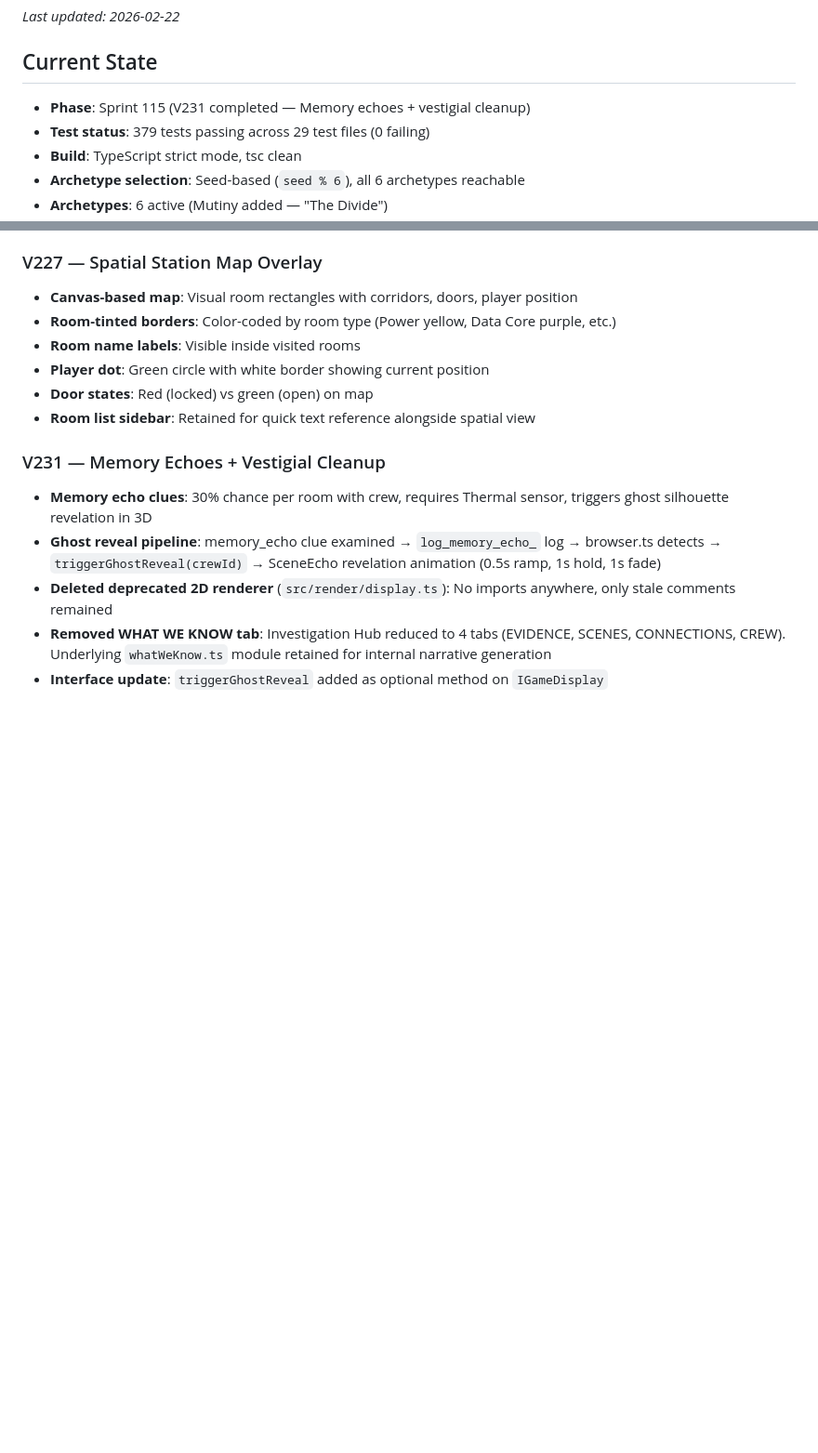
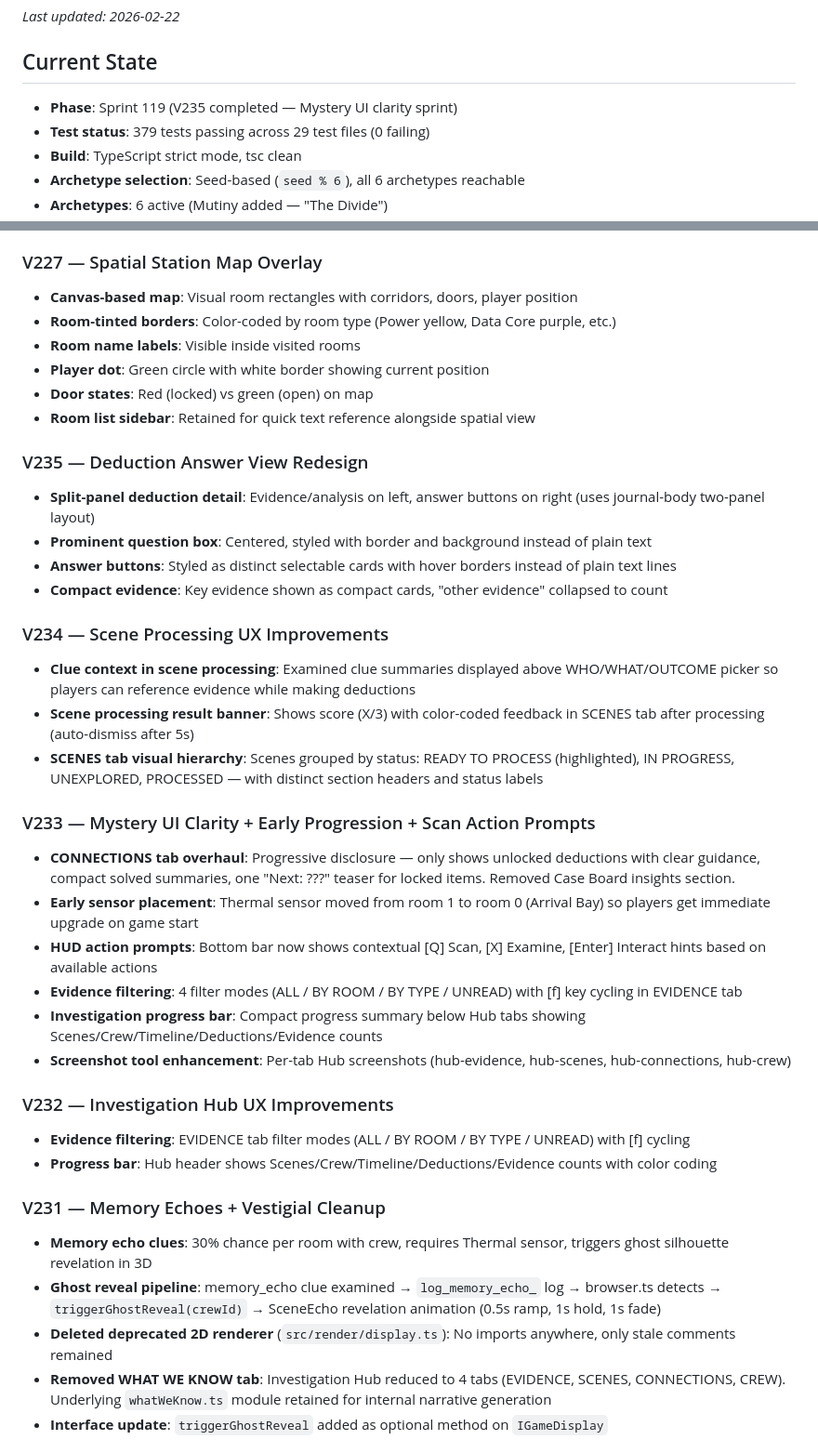
Before and after one commit to joshmarcus/ssr, a Markdown page: STATUS.md, 2 parts joined by grey strips. Shown at 93% size. Rendered like a GitHub page; blank space fills up the shorter version.

Commit message:
docs: update STATUS.md for V232-V235 mystery UI sprints
Co-Authored-By: Claude Opus 4.6 <noreply@anthropic.com>

```diff
--- a/STATUS.md
+++ b/STATUS.md
@@ -4,7 +4,7 @@
 
 ## Current State
 
-- **Phase**: Sprint 115 (V231 completed — Memory echoes + vestigial cleanup)
+- **Phase**: Sprint 119 (V235 completed — Mystery UI clarity sprint)
 - **Test status**: 379 tests passing across 29 test files (0 failing)
 - **Build**: TypeScript strict mode, tsc clean
 - **Archetype selection**: Seed-based (`seed % 6`), all 6 archetypes reachable
@@ -221,6 +221,29 @@
 - **Player dot**: Green circle with white border showing current position
 - **Door states**: Red (locked) vs green (open) on map
 - **Room list sidebar**: Retained for quick text reference alongside spatial view
+
+### V235 — Deduction Answer View Redesign
+- **Split-panel deduction detail**: Evidence/analysis on left, answer buttons on right (uses journal-body two-panel layout)
+- **Prominent question box**: Centered, styled with border and background instead of plain text
+- **Answer buttons**: Styled as distinct selectable cards with hover borders instead of plain text lines
+- **Compact evidence**: Key evidence shown as compact cards, "other evidence" collapsed to count
+
+### V234 — Scene Processing UX Improvements
+- **Clue context in scene processing**: Examined clue summaries displayed above WHO/WHAT/OUTCOME picker so players can reference evidence while making deductions
+- **Scene processing result banner**: Shows score (X/3) with color-coded feedback in SCENES tab after processing (auto-dismiss after 5s)
+- **SCENES tab visual hierarchy**: Scenes grouped by status: READY TO PROCESS (highlighted), IN PROGRESS, UNEXPLORED, PROCESSED — with distinct section headers and status labels
+
+### V233 — Mystery UI Clarity + Early Progression + Scan Action Prompts
+- **CONNECTIONS tab overhaul**: Progressive disclosure — only shows unlocked deductions with clear guidance, compact solved summaries, one "Next: ???" teaser for locked items. Removed Case Board insights section.
+- **Early sensor placement**: Thermal sensor moved from room 1 to room 0 (Arrival Bay) so players get immediate upgrade on game start
+- **HUD action prompts**: Bottom bar now shows contextual [Q] Scan, [X] Examine, [Enter] Interact hints based on available actions
+- **Evidence filtering**: 4 filter modes (ALL / BY ROOM / BY TYPE / UNREAD) with [f] key cycling in EVIDENCE tab
+- **Investigation progress bar**: Compact progress summary below Hub tabs showing Scenes/Crew/Timeline/Deductions/Evidence counts
+- **Screenshot tool enhancement**: Per-tab Hub screenshots (hub-evidence, hub-scenes, hub-connections, hub-crew)
+
+### V232 — Investigation Hub UX Improvements
+- **Evidence filtering**: EVIDENCE tab filter modes (ALL / BY ROOM / BY TYPE / UNREAD) with [f] cycling
+- **Progress bar**: Hub header shows Scenes/Crew/Timeline/Deductions/Evidence counts with color coding
 
 ### V231 — Memory Echoes + Vestigial Cleanup
 - **Memory echo clues**: 30% chance per room with crew, requires Thermal sensor, triggers ghost silhouette revelation in 3D
```
